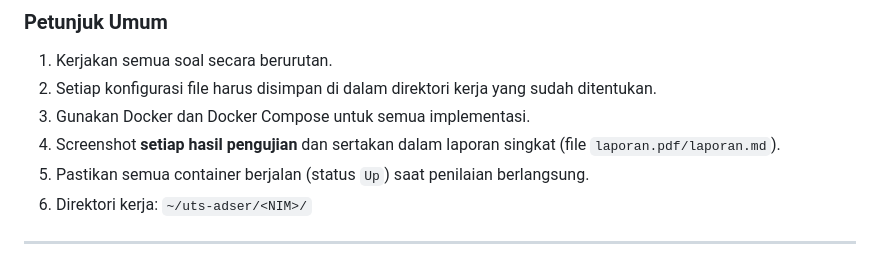
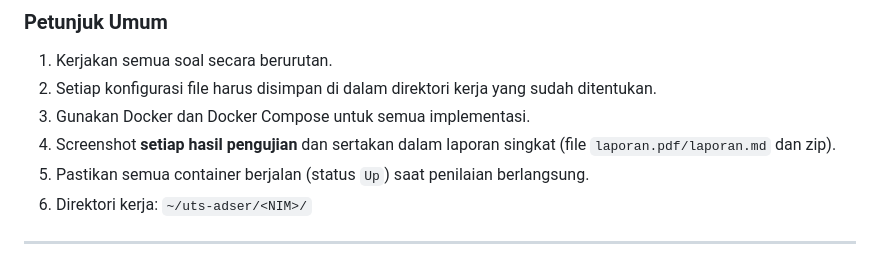
Before and after one commit to 3k0sakti/adser, a Markdown page: uts.md, the part around the change. Drawn GitHub-style.

```diff
--- a/uts.md
+++ b/uts.md
@@ -16,7 +16,7 @@
 1. Kerjakan semua soal secara berurutan.
 2. Setiap konfigurasi file harus disimpan di dalam direktori kerja yang sudah ditentukan.
 3. Gunakan Docker dan Docker Compose untuk semua implementasi.
-4. Screenshot **setiap hasil pengujian** dan sertakan dalam laporan singkat (file `laporan.pdf/laporan.md`).
+4. Screenshot **setiap hasil pengujian** dan sertakan dalam laporan singkat (file `laporan.pdf/laporan.md` dan zip).
 5. Pastikan semua container berjalan (status `Up`) saat penilaian berlangsung.
 6. Direktori kerja: `~/uts-adser/<NIM>/`
 
```
